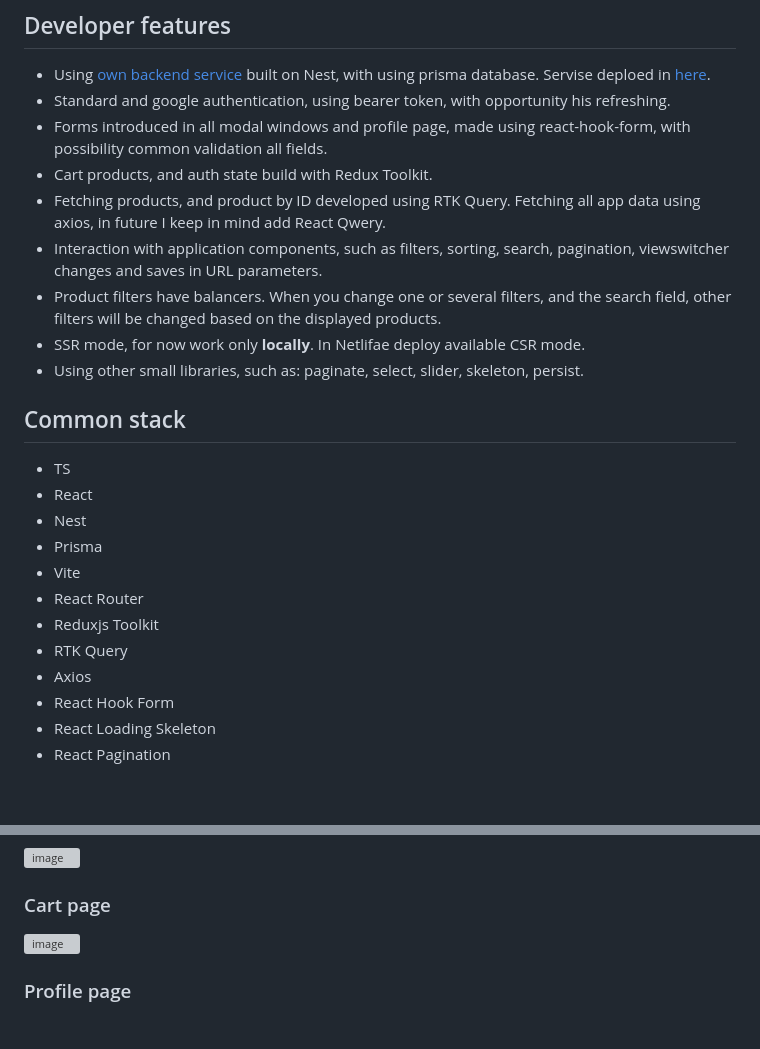
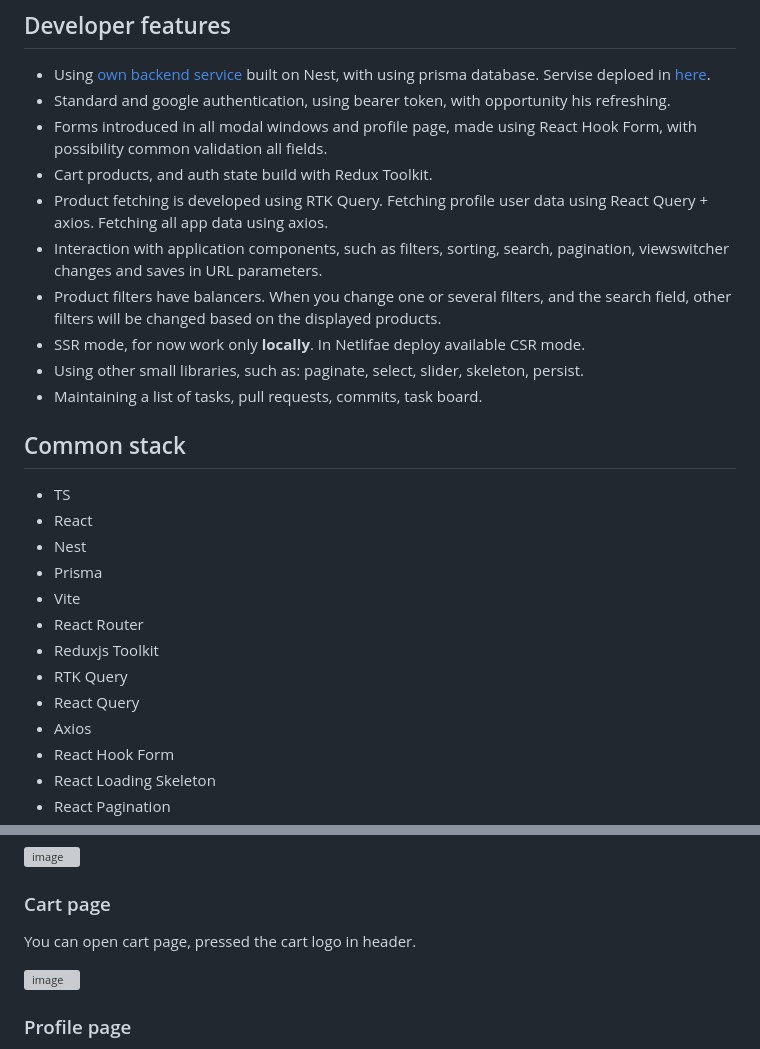
Before and after one commit to AlexeiKozlovskiy/online-store-react, a Markdown page: README.md, 2 parts joined by grey strips. GitHub-like rendering; blank space fills up the shorter version; grey boxes are pictures that could not be loaded.

Commit message:
feat: Update README.md

```diff
--- a/README.md
+++ b/README.md
@@ -14,13 +14,14 @@ First fetching data is can take near 1-3 minutes, further is fast.
 ## Developer features
 - Using [own backend service](https://github.com/AlexeiKozlovskiy/online-store-nest) built on Nest, with using prisma database. Servise deploed in [here](https://render.com/).
 - Standard and google authentication, using bearer token, with opportunity his refreshing.
-- Forms introduced in all modal windows and profile page, made using react-hook-form, with possibility common validation all fields.
+- Forms introduced in all modal windows and profile page, made using React Hook Form, with possibility common validation all fields.
 - Cart products, and auth state build with Redux Toolkit.
-- Fetching products, and product by ID developed using RTK Query. Fetching all app data using axios, in future I keep in mind add React Qwery.
+- Product fetching is developed using RTK Query. Fetching profile user data using React Query + axios. Fetching all app data using axios.
 - Interaction with application components, such as filters, sorting, search, pagination, viewswitcher changes and saves in URL parameters.
 - Product filters have balancers. When you change one or several filters, and the search field, other filters will be changed based on the displayed products.
 - SSR mode, for now work only **locally**. In Netlifae deploy available CSR mode.
 - Using other small libraries, such as: paginate, select, slider, skeleton, persist.
+- Maintaining a list of tasks, pull requests, commits, task board.
 
 ## Common stack
 - TS
@@ -31,6 +32,7 @@ First fetching data is can take near 1-3 minutes, further is fast.
 - React Router
 - Reduxjs Toolkit
 - RTK Query
+- React Query
 - Axios
 - React Hook Form
 - React Loading Skeleton
@@ -56,6 +58,8 @@ To run this project locally, follow these steps:
  <img src="./public/assets/readme/readme-product.png" alt="image" width="800">
 
 ### Cart page
+You can open cart page, pressed the cart logo in header.
+
  <img src="./public/assets/readme/readme-cart.png" alt="image" width="800">
 
 ### Profile page
```
Also changed, not shown: other parts of README.md (+8 -1 lines).
